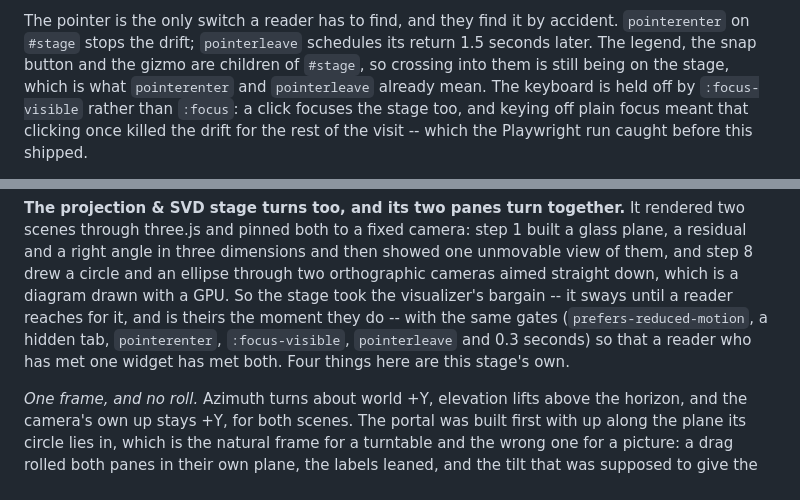
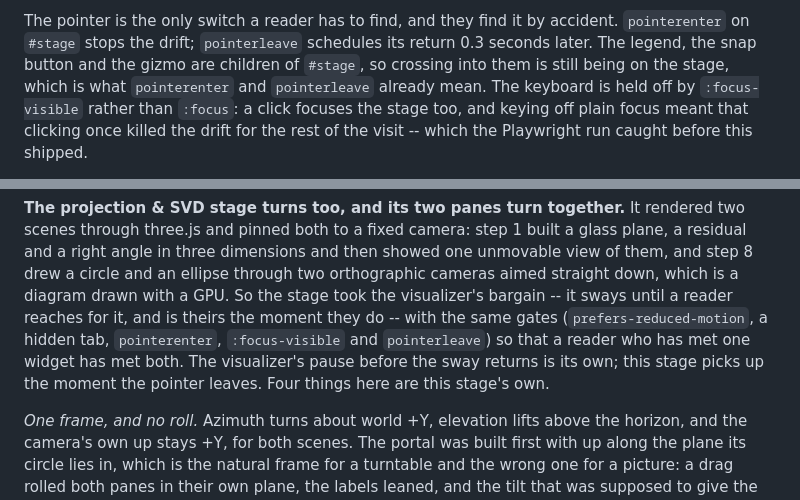
Before and after one commit to project-delphi/tensors-workshop, a Markdown page: DECISIONS.md, 2 parts joined by grey strips. Drawn GitHub-style.

Commit message:
Correct the two DECISIONS entries the shorter pause touches
The visualizer's own entry still named 1.5 seconds -- the primary statement,
missed when its restatement further down was updated. The projection & SVD
entry listed a resume delay among the gates it shares with the visualizer;
`linalg-stage.html` never had one, so the claim goes rather than being
rewritten to 0.3 seconds.

Co-Authored-By: Claude Opus 5 <noreply@anthropic.com>

```diff
--- a/DECISIONS.md
+++ b/DECISIONS.md
@@ -280,7 +280,7 @@ the swing, which is where the tensor needs the room.
 
 The pointer is the only switch a reader has to find, and they find it by
 accident. `pointerenter` on `#stage` stops the drift; `pointerleave` schedules
-its return 1.5 seconds later. The legend, the snap button and the gizmo are
+its return 0.3 seconds later. The legend, the snap button and the gizmo are
 children of `#stage`, so crossing into them is still being on the stage, which
 is what `pointerenter` and `pointerleave` already mean. The keyboard is held
 off by `:focus-visible` rather than `:focus`: a click focuses the stage too,
@@ -329,9 +329,10 @@ showed one unmovable view of them, and step 8 drew a circle and an ellipse
 through two orthographic cameras aimed straight down, which is a diagram drawn
 with a GPU. So the stage took the visualizer's bargain -- it sways until a
 reader reaches for it, and is theirs the moment they do -- with the same
-gates (`prefers-reduced-motion`, a hidden tab, `pointerenter`, `:focus-visible`,
-`pointerleave` and 0.3 seconds) so that a reader who has met one widget has met
-both. Four things here are this stage's own.
+gates (`prefers-reduced-motion`, a hidden tab, `pointerenter`, `:focus-visible`
+and `pointerleave`) so that a reader who has met one widget has met both.
+The visualizer's pause before the sway returns is its own; this stage picks up
+the moment the pointer leaves. Four things here are this stage's own.
 
 *One frame, and no roll.* Azimuth turns about world +Y, elevation lifts above
 the horizon, and the camera's own up stays +Y, for both scenes. The portal was
```
